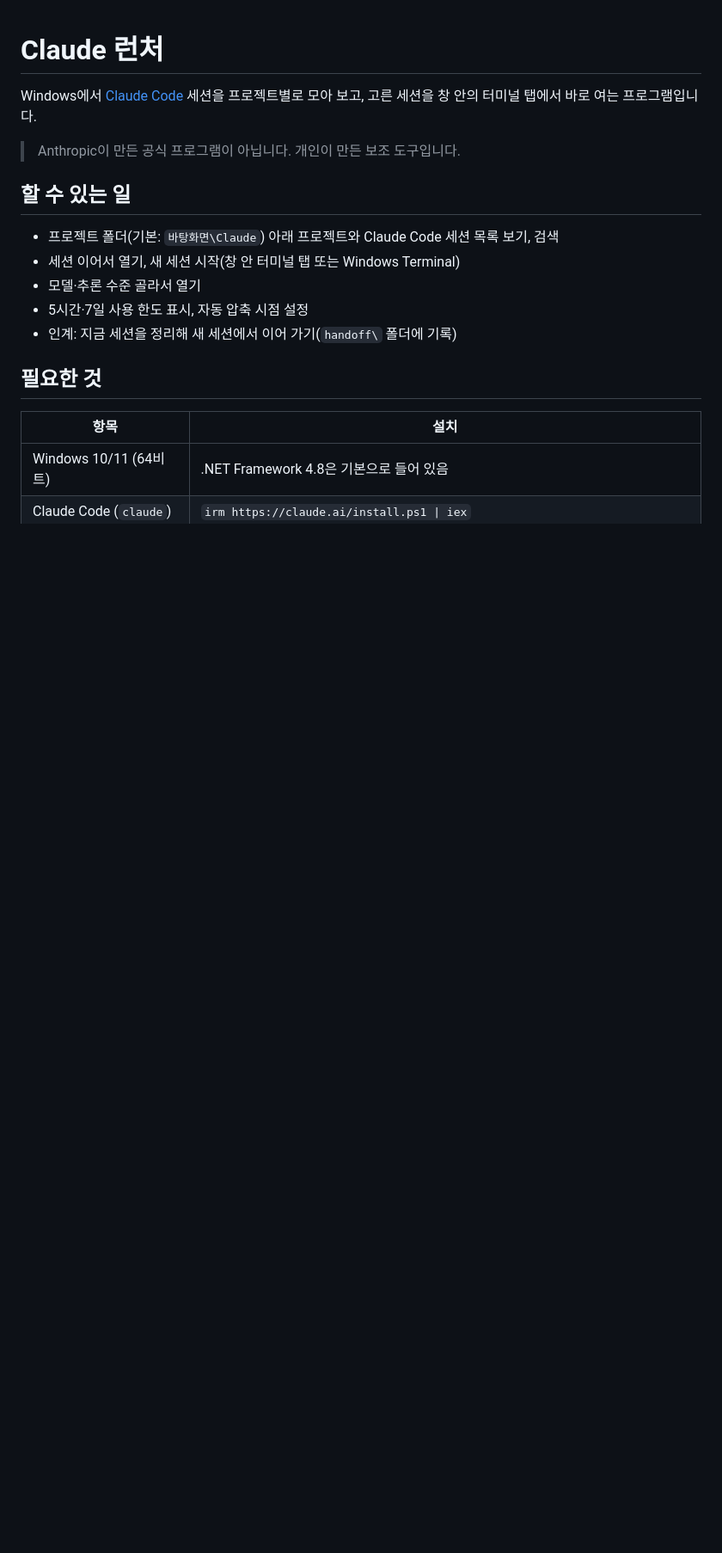
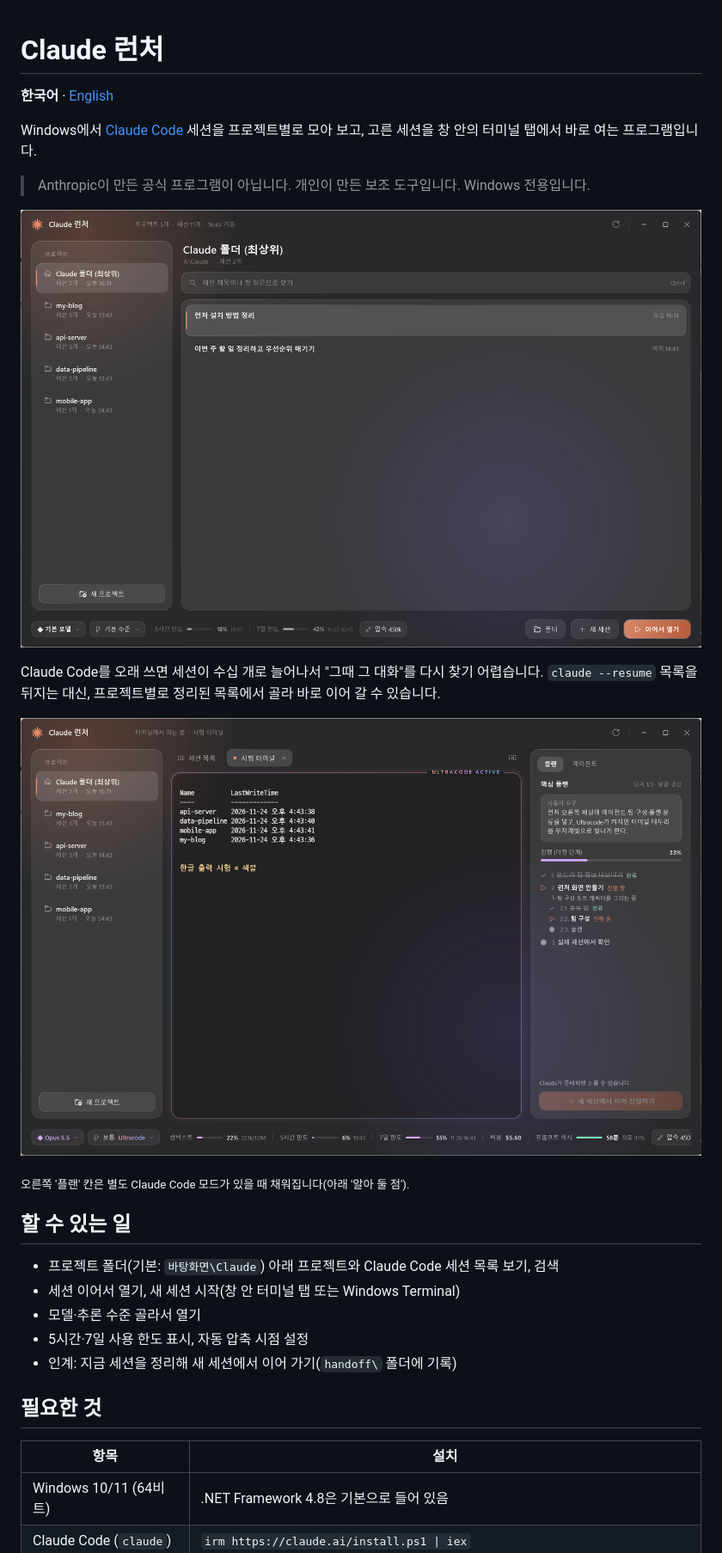
Before and after one commit to mingilee97/claude-cli-launcher, a Markdown page: README.md, the part around one of its changes. Shown at 86% size. GitHub-like rendering; pictures changed too: docs/screenshot-list.png (added), docs/screenshot-terminal.png (added); blank space fills up the shorter version.

Commit message:
README에 화면·영어판 추가, 기본 빌드를 일반 권한으로
- 기본 빌드는 관리자 권한 없이 실행(asInvoker), -Admin 으로 예전처럼 빌드
- 시험용 자료로 찍은 화면 캡처 2장
- README.en.md 추가, 릴리스 내려받기 안내

Co-Authored-By: Claude Opus 5.5 <noreply@anthropic.com>

```diff
--- a/README.md
+++ b/README.md
@@ -1,8 +1,18 @@
 # Claude 런처
+
+**한국어** · [English](README.en.md)
 
 Windows에서 [Claude Code](https://claude.com/claude-code) 세션을 프로젝트별로 모아 보고, 고른 세션을 창 안의 터미널 탭에서 바로 여는 프로그램입니다.
 
-> Anthropic이 만든 공식 프로그램이 아닙니다. 개인이 만든 보조 도구입니다.
+> Anthropic이 만든 공식 프로그램이 아닙니다. 개인이 만든 보조 도구입니다. Windows 전용입니다.
+
+![세션 목록](docs/screenshot-list.png)
+
+Claude Code를 오래 쓰면 세션이 수십 개로 늘어나서 "그때 그 대화"를 다시 찾기 어렵습니다. `claude --resume` 목록을 뒤지는 대신, 프로젝트별로 정리된 목록에서 골라 바로 이어 갈 수 있습니다.
+
+![내장 터미널](docs/screenshot-terminal.png)
+
+<sub>오른쪽 '플랜' 칸은 별도 Claude Code 모드가 있을 때 채워집니다(아래 '알아 둘 점').</sub>
 
 ## 할 수 있는 일
 
```
Also changed, not shown: other parts of README.md (+10 -5 lines), README.en.md (added, +77 -0 lines), 5 other files.
